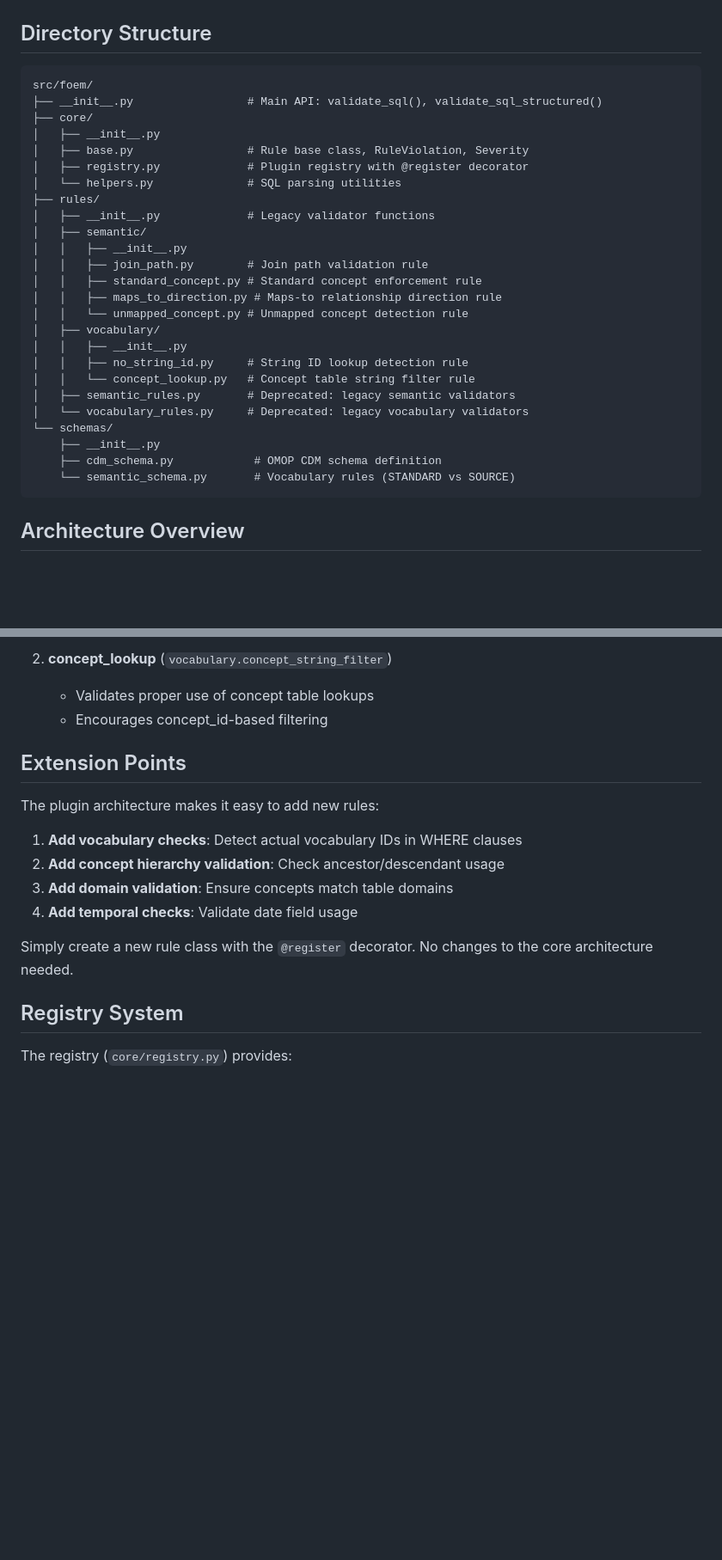
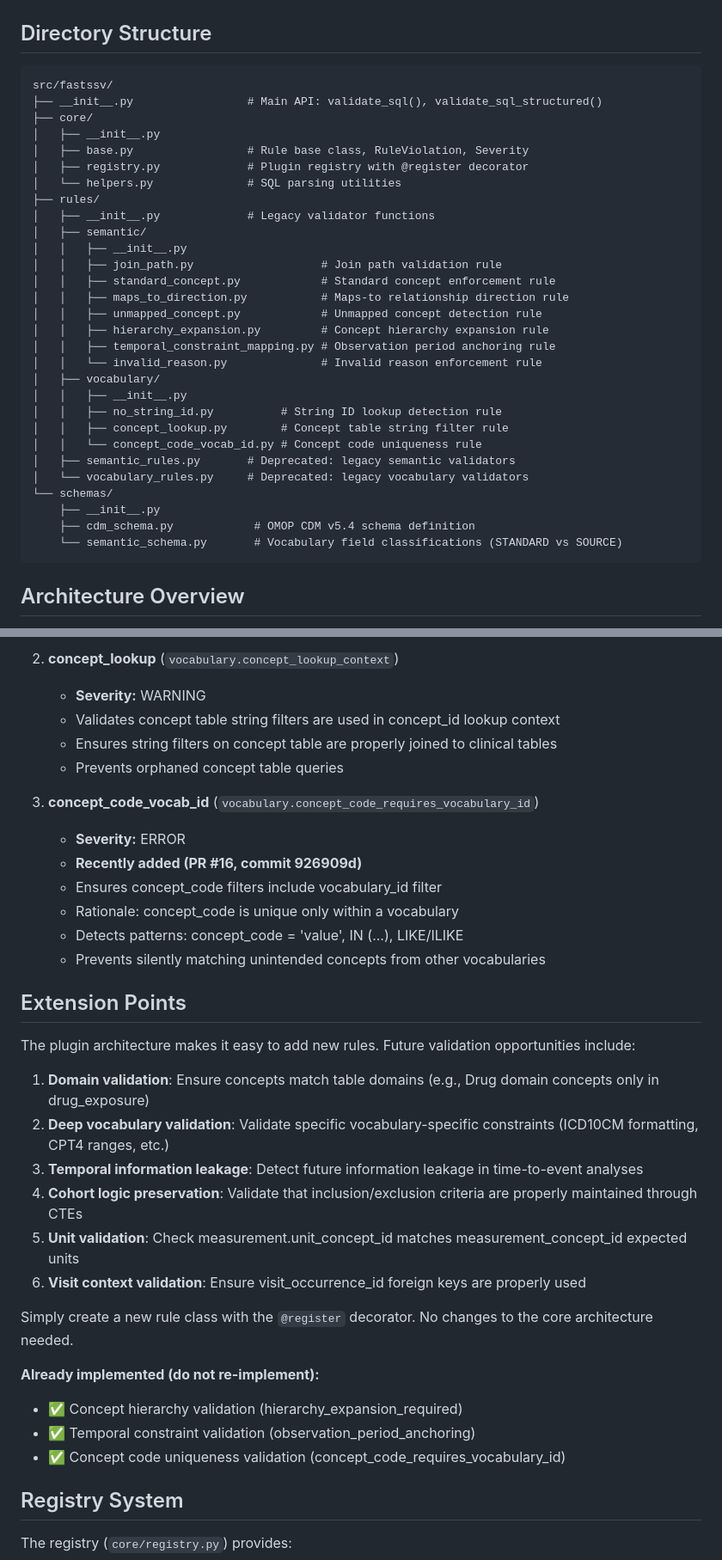
Before and after one commit to fastomop/fastSSV, a Markdown page: docs/architecture.md, 2 parts joined by grey strips. Shown at 86% size. Drawn GitHub-style; blank space fills up the shorter version.

````diff
--- a/docs/architecture.md
+++ b/docs/architecture.md
@@ -3,7 +3,7 @@
 ## Directory Structure
 
 ```
-src/foem/
+src/fastssv/
 ├── __init__.py                 # Main API: validate_sql(), validate_sql_structured()
 ├── core/
 │   ├── __init__.py
@@ -14,20 +14,24 @@ src/foem/
 │   ├── __init__.py             # Legacy validator functions
 │   ├── semantic/
 │   │   ├── __init__.py
-│   │   ├── join_path.py        # Join path validation rule
-│   │   ├── standard_concept.py # Standard concept enforcement rule
-│   │   ├── maps_to_direction.py # Maps-to relationship direction rule
-│   │   └── unmapped_concept.py # Unmapped concept detection rule
+│   │   ├── join_path.py                   # Join path validation rule
+│   │   ├── standard_concept.py            # Standard concept enforcement rule
+│   │   ├── maps_to_direction.py           # Maps-to relationship direction rule
+│   │   ├── unmapped_concept.py            # Unmapped concept detection rule
+│   │   ├── hierarchy_expansion.py         # Concept hierarchy expansion rule
+│   │   ├── temporal_constraint_mapping.py # Observation period anchoring rule
+│   │   └── invalid_reason.py              # Invalid reason enforcement rule
 │   ├── vocabulary/
 │   │   ├── __init__.py
-│   │   ├── no_string_id.py     # String ID lookup detection rule
-│   │   └── concept_lookup.py   # Concept table string filter rule
+│   │   ├── no_string_id.py          # String ID lookup detection rule
+│   │   ├── concept_lookup.py        # Concept table string filter rule
+│   │   └── concept_code_vocab_id.py # Concept code uniqueness rule
 │   ├── semantic_rules.py       # Deprecated: legacy semantic validators
 │   └── vocabulary_rules.py     # Deprecated: legacy vocabulary validators
 └── schemas/
     ├── __init__.py
-    ├── cdm_schema.py            # OMOP CDM schema definition
-    └── semantic_schema.py       # Vocabulary rules (STANDARD vs SOURCE)
+    ├── cdm_schema.py            # OMOP CDM v5.4 schema definition
+    └── semantic_schema.py       # Vocabulary field classifications (STANDARD vs SOURCE)
 ```
 
 ## Architecture Overview
@@ -181,18 +221,35 @@ To add a new validation rule:
 
-2. **concept_lookup** (`vocabulary.concept_string_filter`)
-   - Validates proper use of concept table lookups
-   - Encourages concept_id-based filtering
+2. **concept_lookup** (`vocabulary.concept_lookup_context`)
+   - **Severity:** WARNING
+   - Validates concept table string filters are used in concept_id lookup context
+   - Ensures string filters on concept table are properly joined to clinical tables
+   - Prevents orphaned concept table queries
+
+3. **concept_code_vocab_id** (`vocabulary.concept_code_requires_vocabulary_id`)
+   - **Severity:** ERROR
+   - **Recently added (PR #16, commit 926909d)**
+   - Ensures concept_code filters include vocabulary_id filter
+   - Rationale: concept_code is unique only within a vocabulary
+   - Detects patterns: concept_code = 'value', IN (...), LIKE/ILIKE
+   - Prevents silently matching unintended concepts from other vocabularies
 
 ## Extension Points
 
-The plugin architecture makes it easy to add new rules:
+The plugin architecture makes it easy to add new rules. Future validation opportunities include:
 
-1. **Add vocabulary checks**: Detect actual vocabulary IDs in WHERE clauses
-2. **Add concept hierarchy validation**: Check ancestor/descendant usage
-3. **Add domain validation**: Ensure concepts match table domains
-4. **Add temporal checks**: Validate date field usage
+1. **Domain validation**: Ensure concepts match table domains (e.g., Drug domain concepts only in drug_exposure)
+2. **Deep vocabulary validation**: Validate specific vocabulary-specific constraints (ICD10CM formatting, CPT4 ranges, etc.)
+3. **Temporal information leakage**: Detect future information leakage in time-to-event analyses
+4. **Cohort logic preservation**: Validate that inclusion/exclusion criteria are properly maintained through CTEs
+5. **Unit validation**: Check measurement.unit_concept_id matches measurement_concept_id expected units
+6. **Visit context validation**: Ensure visit_occurrence_id foreign keys are properly used
 
 Simply create a new rule class with the `@register` decorator. No changes to the core architecture needed.
+
+**Already implemented (do not re-implement):**
+- ✅ Concept hierarchy validation (hierarchy_expansion_required)
+- ✅ Temporal constraint validation (observation_period_anchoring)
+- ✅ Concept code uniqueness validation (concept_code_requires_vocabulary_id)
 
 ## Registry System
 
````
Also changed, not shown: other parts of docs/architecture.md (+58 -22 lines).
